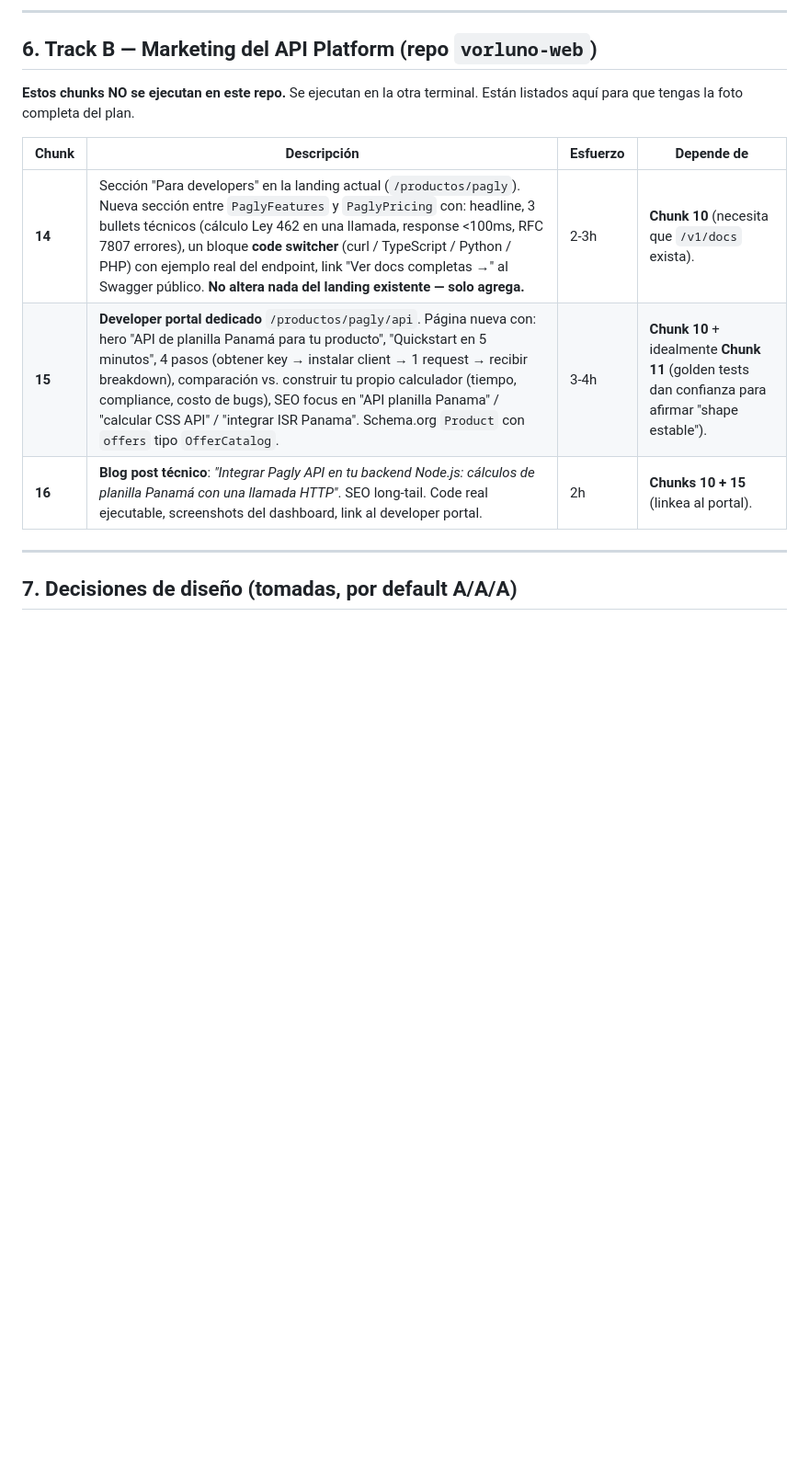
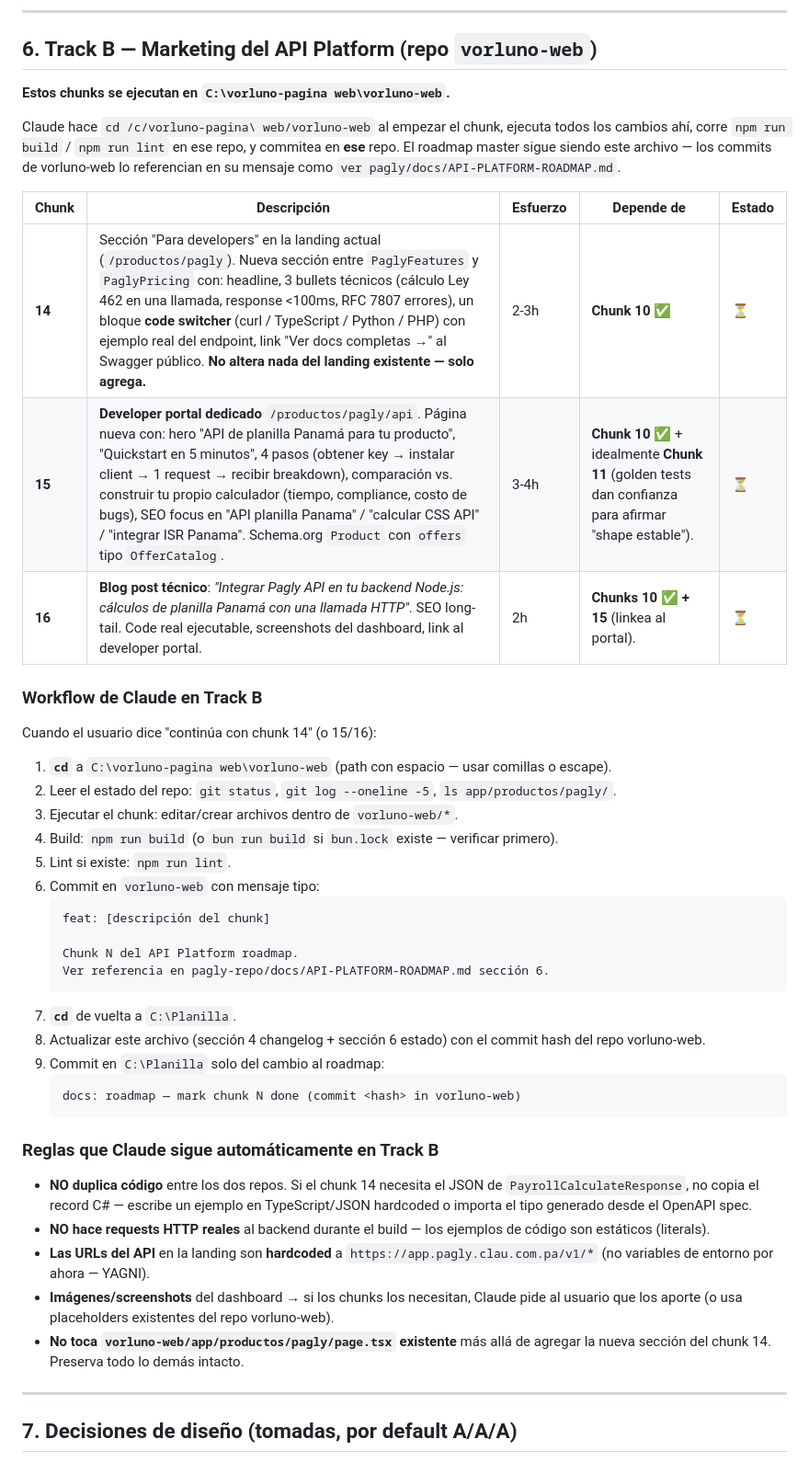
Before and after one commit to Coretech001/Pagly-Enterprise-Payroll-Platform, a Markdown page: docs/API-PLATFORM-ROADMAP.md, the part around one of its changes. Shown at 92% size. Drawn GitHub-style; blank space fills up the shorter version.

````diff
--- a/docs/API-PLATFORM-ROADMAP.md
+++ b/docs/API-PLATFORM-ROADMAP.md
@@ -200,14 +205,55 @@ curl https://app.pagly.clau.com.pa/swagger/v1_public/swagger.json | jq '.paths |
 
 ## 6. Track B — Marketing del API Platform (repo `vorluno-web`)
 
-**Estos chunks NO se ejecutan en este repo.** Se ejecutan en la otra terminal.
-Están listados aquí para que tengas la foto completa del plan.
+**Estos chunks se ejecutan en `C:\vorluno-pagina web\vorluno-web`.**
 
-| Chunk | Descripción | Esfuerzo | Depende de |
-|---|---|---|---|
-| **14** | Sección "Para developers" en la landing actual (`/productos/pagly`). Nueva sección entre `PaglyFeatures` y `PaglyPricing` con: headline, 3 bullets técnicos (cálculo Ley 462 en una llamada, response <100ms, RFC 7807 errores), un bloque **code switcher** (curl / TypeScript / Python / PHP) con ejemplo real del endpoint, link "Ver docs completas →" al Swagger público. **No altera nada del landing existente — solo agrega.** | 2-3h | **Chunk 10** (necesita que `/v1/docs` exista). |
-| **15** | **Developer portal dedicado** `/productos/pagly/api`. Página nueva con: hero "API de planilla Panamá para tu producto", "Quickstart en 5 minutos", 4 pasos (obtener key → instalar client → 1 request → recibir breakdown), comparación vs. construir tu propio calculador (tiempo, compliance, costo de bugs), SEO focus en "API planilla Panama" / "calcular CSS API" / "integrar ISR Panama". Schema.org `Product` con `offers` tipo `OfferCatalog`. | 3-4h | **Chunk 10** + idealmente **Chunk 11** (golden tests dan confianza para afirmar "shape estable"). |
-| **16** | **Blog post técnico**: *"Integrar Pagly API en tu backend Node.js: cálculos de planilla Panamá con una llamada HTTP"*. SEO long-tail. Code real ejecutable, screenshots del dashboard, link al developer portal. | 2h | **Chunks 10 + 15** (linkea al portal). |
+Claude hace `cd /c/vorluno-pagina\ web/vorluno-web` al empezar el chunk, ejecuta todos
+los cambios ahí, corre `npm run build` / `npm run lint` en ese repo, y commitea en
+**ese** repo. El roadmap master sigue siendo este archivo — los commits de vorluno-web
+lo referencian en su mensaje como `ver pagly/docs/API-PLATFORM-ROADMAP.md`.
+
+| Chunk | Descripción | Esfuerzo | Depende de | Estado |
+|---|---|---|---|---|
+| **14** | Sección "Para developers" en la landing actual (`/productos/pagly`). Nueva sección entre `PaglyFeatures` y `PaglyPricing` con: headline, 3 bullets técnicos (cálculo Ley 462 en una llamada, response <100ms, RFC 7807 errores), un bloque **code switcher** (curl / TypeScript / Python / PHP) con ejemplo real del endpoint, link "Ver docs completas →" al Swagger público. **No altera nada del landing existente — solo agrega.** | 2-3h | **Chunk 10** ✅ | ⏳ |
+| **15** | **Developer portal dedicado** `/productos/pagly/api`. Página nueva con: hero "API de planilla Panamá para tu producto", "Quickstart en 5 minutos", 4 pasos (obtener key → instalar client → 1 request → recibir breakdown), comparación vs. construir tu propio calculador (tiempo, compliance, costo de bugs), SEO focus en "API planilla Panama" / "calcular CSS API" / "integrar ISR Panama". Schema.org `Product` con `offers` tipo `OfferCatalog`. | 3-4h | **Chunk 10** ✅ + idealmente **Chunk 11** (golden tests dan confianza para afirmar "shape estable"). | ⏳ |
+| **16** | **Blog post técnico**: *"Integrar Pagly API en tu backend Node.js: cálculos de planilla Panamá con una llamada HTTP"*. SEO long-tail. Code real ejecutable, screenshots del dashboard, link al developer portal. | 2h | **Chunks 10 ✅ + 15** (linkea al portal). | ⏳ |
+
+### Workflow de Claude en Track B
+
+Cuando el usuario dice "continúa con chunk 14" (o 15/16):
+
+1. **`cd`** a `C:\vorluno-pagina web\vorluno-web` (path con espacio — usar comillas o escape).
+2. Leer el estado del repo: `git status`, `git log --oneline -5`, `ls app/productos/pagly/`.
+3. Ejecutar el chunk: editar/crear archivos dentro de `vorluno-web/*`.
+4. Build: `npm run build` (o `bun run build` si `bun.lock` existe — verificar primero).
+5. Lint si existe: `npm run lint`.
+6. Commit en `vorluno-web` con mensaje tipo:
+   ```
+   feat: [descripción del chunk]
+
+   Chunk N del API Platform roadmap.
+   Ver referencia en pagly-repo/docs/API-PLATFORM-ROADMAP.md sección 6.
+   ```
+7. **`cd`** de vuelta a `C:\Planilla`.
+8. Actualizar este archivo (sección 4 changelog + sección 6 estado) con el commit hash del repo vorluno-web.
+9. Commit en `C:\Planilla` solo del cambio al roadmap:
+   ```
+   docs: roadmap — mark chunk N done (commit <hash> in vorluno-web)
+   ```
+
+### Reglas que Claude sigue automáticamente en Track B
+
+- **NO duplica código** entre los dos repos. Si el chunk 14 necesita el JSON de
+  `PayrollCalculateResponse`, no copia el record C# — escribe un ejemplo en TypeScript/JSON
+  hardcoded o importa el tipo generado desde el OpenAPI spec.
+- **NO hace requests HTTP reales** al backend durante el build — los ejemplos de código
+  son estáticos (literals).
+- **Las URLs del API** en la landing son **hardcoded** a `https://app.pagly.clau.com.pa/v1/*`
+  (no variables de entorno por ahora — YAGNI).
+- **Imágenes/screenshots** del dashboard → si los chunks los necesitan, Claude pide al
+  usuario que los aporte (o usa placeholders existentes del repo vorluno-web).
+- **No toca `vorluno-web/app/productos/pagly/page.tsx` existente** más allá de agregar
+  la nueva sección del chunk 14. Preserva todo lo demás intacto.
 
 ---
 
````
Also changed, not shown: other parts of docs/API-PLATFORM-ROADMAP.md (+95 -36 lines).
